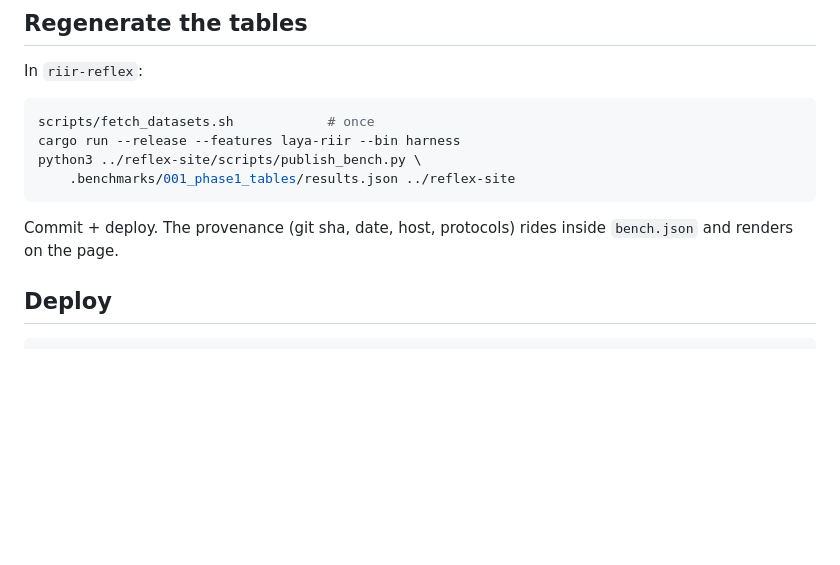
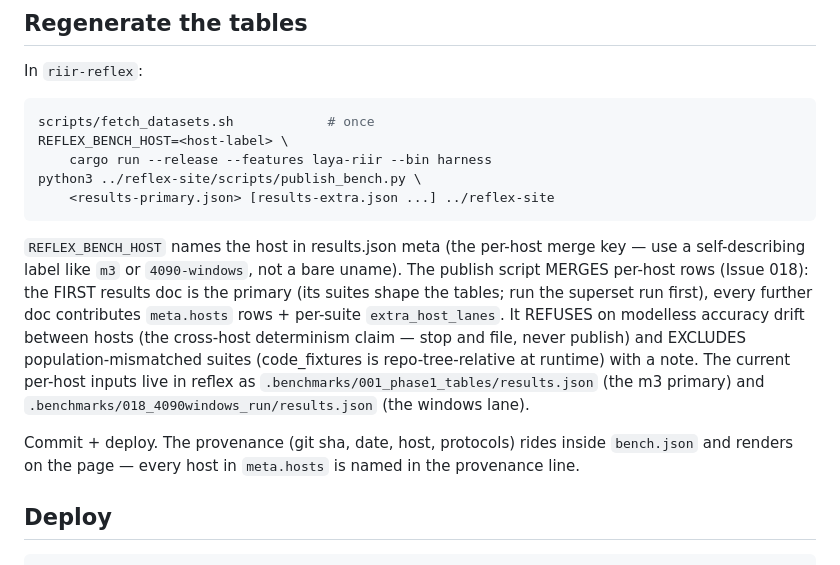
Before and after one commit to gist-rs/reflex-site, a Markdown page: README.md, the part around the change. GitHub-like rendering; blank space fills up the shorter version.

Commit message:
docs(bench): the multi-host regenerate flow — REFLEX_BENCH_HOST labels the run, publish_bench.py takes primary-first multi-doc inputs (merge semantics + the drift-refusal and population-exclusion laws); names the per-host results paths

````diff
--- a/README.md
+++ b/README.md
@@ -52,13 +52,27 @@ In `riir-reflex`:
 
 ```sh
 scripts/fetch_datasets.sh            # once
-cargo run --release --features laya-riir --bin harness
+REFLEX_BENCH_HOST=<host-label> \
+    cargo run --release --features laya-riir --bin harness
 python3 ../reflex-site/scripts/publish_bench.py \
-    .benchmarks/001_phase1_tables/results.json ../reflex-site
+    <results-primary.json> [results-extra.json ...] ../reflex-site
 ```
 
+`REFLEX_BENCH_HOST` names the host in results.json meta (the per-host merge
+key — use a self-describing label like `m3` or `4090-windows`, not a bare
+uname). The publish script MERGES per-host rows (Issue 018): the FIRST
+results doc is the primary (its suites shape the tables; run the superset
+run first), every further doc contributes `meta.hosts` rows + per-suite
+`extra_host_lanes`. It REFUSES on modelless accuracy drift between hosts
+(the cross-host determinism claim — stop and file, never publish) and
+EXCLUDES population-mismatched suites (code_fixtures is repo-tree-relative
+at runtime) with a note. The current per-host inputs live in reflex as
+`.benchmarks/001_phase1_tables/results.json` (the m3 primary) and
+`.benchmarks/018_4090windows_run/results.json` (the windows lane).
+
 Commit + deploy. The provenance (git sha, date, host, protocols) rides
-inside `bench.json` and renders on the page.
+inside `bench.json` and renders on the page — every host in `meta.hosts`
+is named in the provenance line.
 
 ## Deploy
 
````
